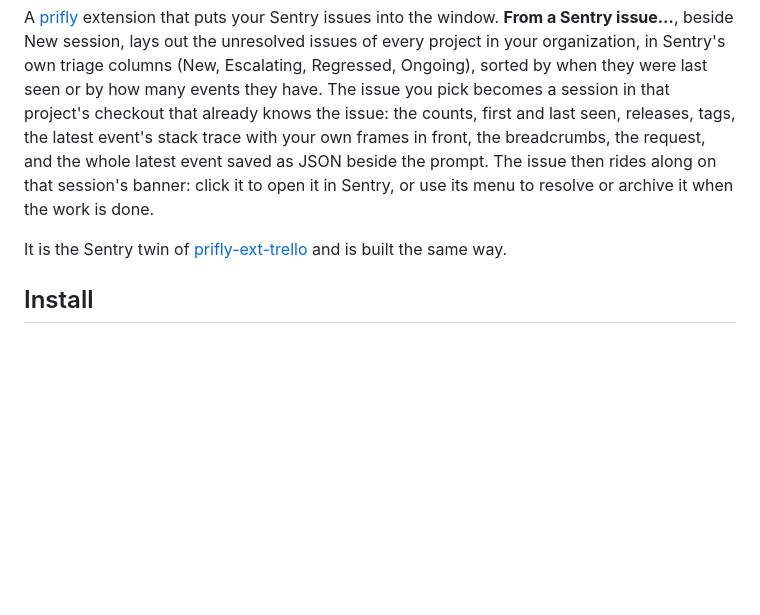
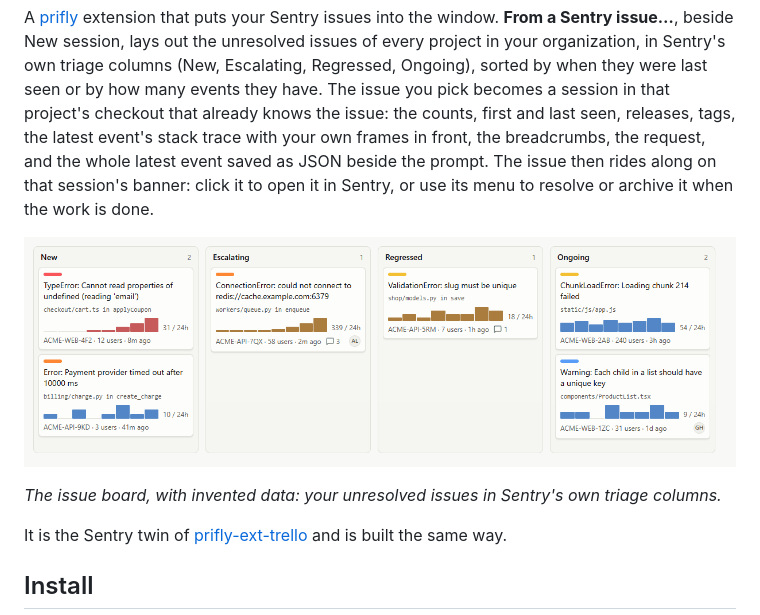
Before and after one commit to jimmy927/prifly-ext-sentry, a Markdown page: README.md, the part around the change. GitHub-like rendering; pictures changed too: docs/screenshot.png (added); blank space fills up the shorter version.

Commit message:
docs: add a screenshot of the issue board to the README
Co-Authored-By: Claude Sonnet 5.5 <noreply@anthropic.com>

```diff
--- a/README.md
+++ b/README.md
@@ -11,6 +11,10 @@ in front, the breadcrumbs, the request, and the whole latest event saved as
 JSON beside the prompt. The issue then rides along on that session's banner:
 click it to open it in Sentry, or use its menu to resolve or archive it when
 the work is done.
+
+![The From a Sentry issue board in prifly: unresolved issues in four columns, New, Escalating, Regressed and Ongoing, each card with its culprit, an event chart and user count](docs/screenshot.png)
+
+*The issue board, with invented data: your unresolved issues in Sentry's own triage columns.*
 
 It is the Sentry twin of
 [prifly-ext-trello](https://github.com/jimmy927/prifly-ext-trello) and is built
```
